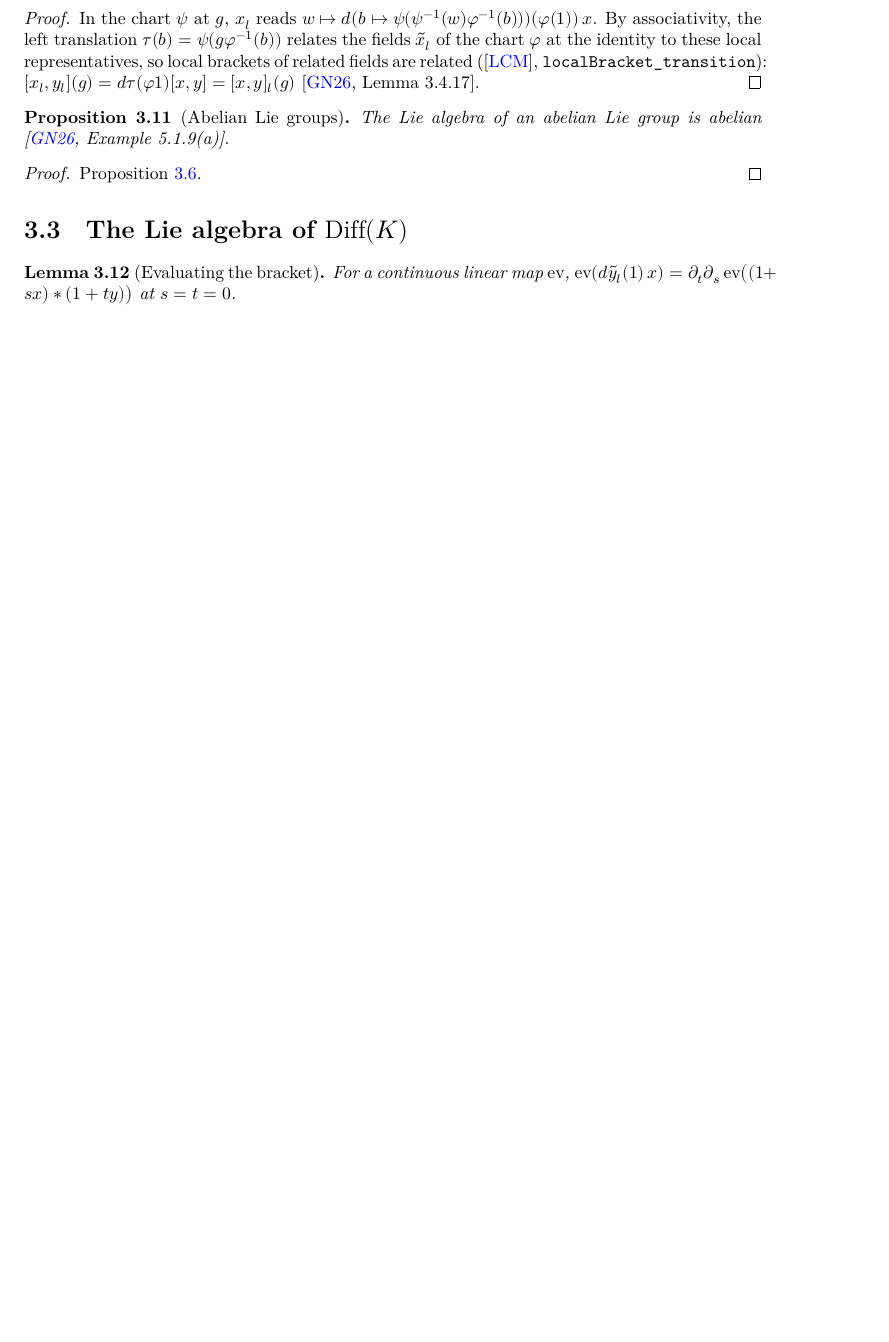
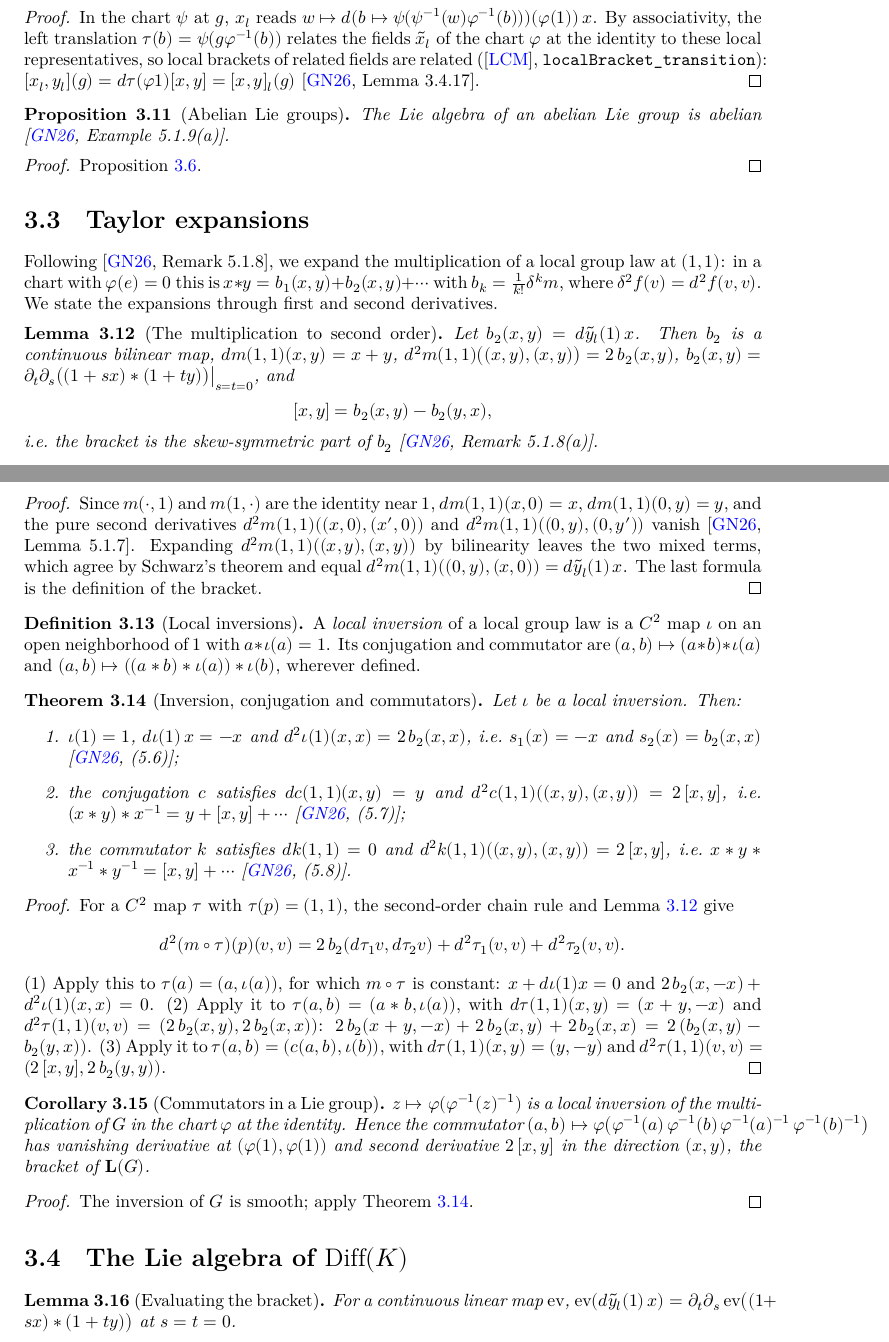
Before and after one commit to glaroton/lc-lie-groups, a LaTeX document (blueprint/src/print.tex, which reads blueprint/src/chapters/liealgebra.tex): part of page 7 of 9 before the commit and two parts of pages 7 and 8 of 10 after it, the two joined at a grey line, cut so that both start at the same text, the shorter picture padded with empty space. Compiled offline with XeLaTeX.

Commit message:
Taylor expansions of the multiplication, inversion, conjugation and commutator (GN26 Remark 5.1.8, (5.6)-(5.8))
Co-Authored-By: Claude Opus 5.5 <noreply@anthropic.com>

```diff
--- a/blueprint/src/chapters/liealgebra.tex
+++ b/blueprint/src/chapters/liealgebra.tex
@@ -196,6 +196,113 @@ needs the multiplication of $G$ near the identity, read in the chart.
   Proposition~\ref{prop:local-comm}.
 \end{proof}
 
+\section{Taylor expansions}
+
+Following \cite[Remark 5.1.8]{GN26}, we expand the multiplication of a local group law at
+$(1, 1)$: in a chart with $\varphi(e) = 0$ this is
+$x * y = b_1(x, y) + b_2(x, y) + \cdots$ with $b_k = \frac{1}{k!}\delta^k m$, where
+$\delta^2 f(v) = d^2 f(v, v)$. We state the expansions through first and second derivatives.
+
+\begin{lemma}[The multiplication to second order]
+  \label{lem:taylor-mul}
+  \lean{LocallyConvex.LieGroups.LocalGroupLaw.dMB_mul_one,
+    LocallyConvex.LieGroups.LocalGroupLaw.dMB_dMB_mul_one,
+    LocallyConvex.LieGroups.LocalGroupLaw.b2_eq_mixed,
+    LocallyConvex.LieGroups.LocalGroupLaw.continuous_b2,
+    LocallyConvex.LieGroups.LocalGroupLaw.bracket_eq_b2_sub_b2}
+  \leanok
+  \uses{def:local-group-law}
+  Let $b_2(x, y) = d\tilde y_l(1)\,x$. Then $b_2$ is a continuous bilinear map,
+  $dm(1, 1)(x, y) = x + y$, $d^2 m(1, 1)\bigl((x, y), (x, y)\bigr) = 2\,b_2(x, y)$,
+  $b_2(x, y) = \partial_t \partial_s \bigl((1 + s x) * (1 + t y)\bigr)\big|_{s = t = 0}$, and
+  \[
+    [x, y] = b_2(x, y) - b_2(y, x) ,
+  \]
+  i.e.\ the bracket is the skew-symmetric part of $b_2$ \cite[Remark 5.1.8(a)]{GN26}.
+\end{lemma}
+
+\begin{proof}
+  \leanok
+  Since $m(\cdot, 1)$ and $m(1, \cdot)$ are the identity near $1$, $dm(1, 1)(x, 0) = x$,
+  $dm(1, 1)(0, y) = y$, and the pure second derivatives
+  $d^2 m(1, 1)((x, 0), (x', 0))$ and $d^2 m(1, 1)((0, y), (0, y'))$ vanish
+  \cite[Lemma 5.1.7]{GN26}. Expanding $d^2 m(1, 1)((x, y), (x, y))$ by bilinearity leaves the
+  two mixed terms, which agree by Schwarz's theorem and equal
+  $d^2 m(1, 1)((0, y), (x, 0)) = d\tilde y_l(1)\,x$. The last formula is the definition of the
+  bracket.
+\end{proof}
+
+\begin{definition}[Local inversions]
+  \label{def:local-inverse}
+  \lean{LocallyConvex.LieGroups.LocalGroupLaw.LocalInverse,
+    LocallyConvex.LieGroups.LocalGroupLaw.LocalInverse.conj,
+    LocallyConvex.LieGroups.LocalGroupLaw.LocalInverse.commutator}
+  \leanok
+  \uses{def:local-group-law}
+  A \emph{local inversion} of a local group law is a $C^2$ map $\iota$ on an open neighborhood
+  of $1$ with $a * \iota(a) = 1$. Its conjugation and commutator are
+  $(a, b) \mapsto (a * b) * \iota(a)$ and $(a, b) \mapsto ((a * b) * \iota(a)) * \iota(b)$,
+  wherever defined.
+\end{definition}
+
+\begin{theorem}[Inversion, conjugation and commutators]
+  \label{thm:taylor-inverse}
+  \lean{LocallyConvex.LieGroups.LocalGroupLaw.LocalInverse.dMB_inv_one,
+    LocallyConvex.LieGroups.LocalGroupLaw.LocalInverse.dMB_dMB_inv_one,
+    LocallyConvex.LieGroups.LocalGroupLaw.LocalInverse.dMB_conj_one,
+    LocallyConvex.LieGroups.LocalGroupLaw.LocalInverse.dMB_dMB_conj_one,
+    LocallyConvex.LieGroups.LocalGroupLaw.LocalInverse.dMB_commutator_one,
+    LocallyConvex.LieGroups.LocalGroupLaw.LocalInverse.dMB_dMB_commutator_one}
+  \leanok
+  \uses{lem:taylor-mul, def:local-inverse}
+  Let $\iota$ be a local inversion. Then:
+  \begin{enumerate}
+    \item $\iota(1) = 1$, $d\iota(1)\,x = -x$ and $d^2\iota(1)(x, x) = 2\,b_2(x, x)$, i.e.\
+      $s_1(x) = -x$ and $s_2(x) = b_2(x, x)$ \cite[(5.6)]{GN26};
+    \item the conjugation $c$ satisfies $dc(1, 1)(x, y) = y$ and
+      $d^2 c(1, 1)((x, y), (x, y)) = 2\,[x, y]$, i.e.\
+      $(x * y) * x^{-1} = y + [x, y] + \cdots$ \cite[(5.7)]{GN26};
+    \item the commutator $k$ satisfies $dk(1, 1) = 0$ and
+      $d^2 k(1, 1)((x, y), (x, y)) = 2\,[x, y]$, i.e.\
+      $x * y * x^{-1} * y^{-1} = [x, y] + \cdots$ \cite[(5.8)]{GN26}.
+  \end{enumerate}
+\end{theorem}
+
+\begin{proof}
+  \leanok
+  For a $C^2$ map $\tau$ with $\tau(p) = (1, 1)$, the second-order chain rule and
+  Lemma~\ref{lem:taylor-mul} give
+  \[
+    d^2(m \circ \tau)(p)(v, v) = 2\,b_2(d\tau_1 v, d\tau_2 v) + d^2\tau_1(v, v) + d^2\tau_2(v, v) .
+  \]
+  (1) Apply this to $\tau(a) = (a, \iota(a))$, for which $m \circ \tau$ is constant:
+  $x + d\iota(1)x = 0$ and $2\,b_2(x, -x) + d^2\iota(1)(x, x) = 0$. (2) Apply it to
+  $\tau(a, b) = (a * b, \iota(a))$, with $d\tau(1,1)(x, y) = (x + y, -x)$ and
+  $d^2\tau(1, 1)(v, v) = (2\,b_2(x, y), 2\,b_2(x, x))$:
+  $2\,b_2(x + y, -x) + 2\,b_2(x, y) + 2\,b_2(x, x) = 2\,(b_2(x, y) - b_2(y, x))$. (3) Apply it to
+  $\tau(a, b) = (c(a, b), \iota(b))$, with $d\tau(1, 1)(x, y) = (y, -y)$ and
+  $d^2\tau(1, 1)(v, v) = (2\,[x, y], 2\,b_2(y, y))$.
+\end{proof}
+
+\begin{corollary}[Commutators in a Lie group]
+  \label{cor:lie-commutator}
+  \lean{LocallyConvex.LieGroups.MBLieGroup.localInverse,
+    LocallyConvex.LieGroups.MBLieGroup.localInverse_commutator,
+    LocallyConvex.LieGroups.MBLieGroup.LieAlg.dMB_dMB_commutator}
+  \leanok
+  \uses{thm:taylor-inverse, def:lie-algebra}
+  $z \mapsto \varphi(\varphi^{-1}(z)^{-1})$ is a local inversion of the multiplication of $G$
+  in the chart $\varphi$ at the identity. Hence the commutator
+  $(a, b) \mapsto \varphi\bigl(\varphi^{-1}(a)\,\varphi^{-1}(b)\,\varphi^{-1}(a)^{-1}\,
+  \varphi^{-1}(b)^{-1}\bigr)$ has vanishing derivative at $(\varphi(1), \varphi(1))$ and second
+  derivative $2\,[x, y]$ in the direction $(x, y)$, the bracket of $\mathbf{L}(G)$.
+\end{corollary}
+
+\begin{proof}
+  \leanok
+  The inversion of $G$ is smooth; apply Theorem~\ref{thm:taylor-inverse}.
+\end{proof}
+
 \section{The Lie algebra of \texorpdfstring{$\mathrm{Diff}(K)$}{Diff(K)}}
 
 \begin{lemma}[Evaluating the bracket]
```
Also changed, not shown: README.md, 3 other files.
